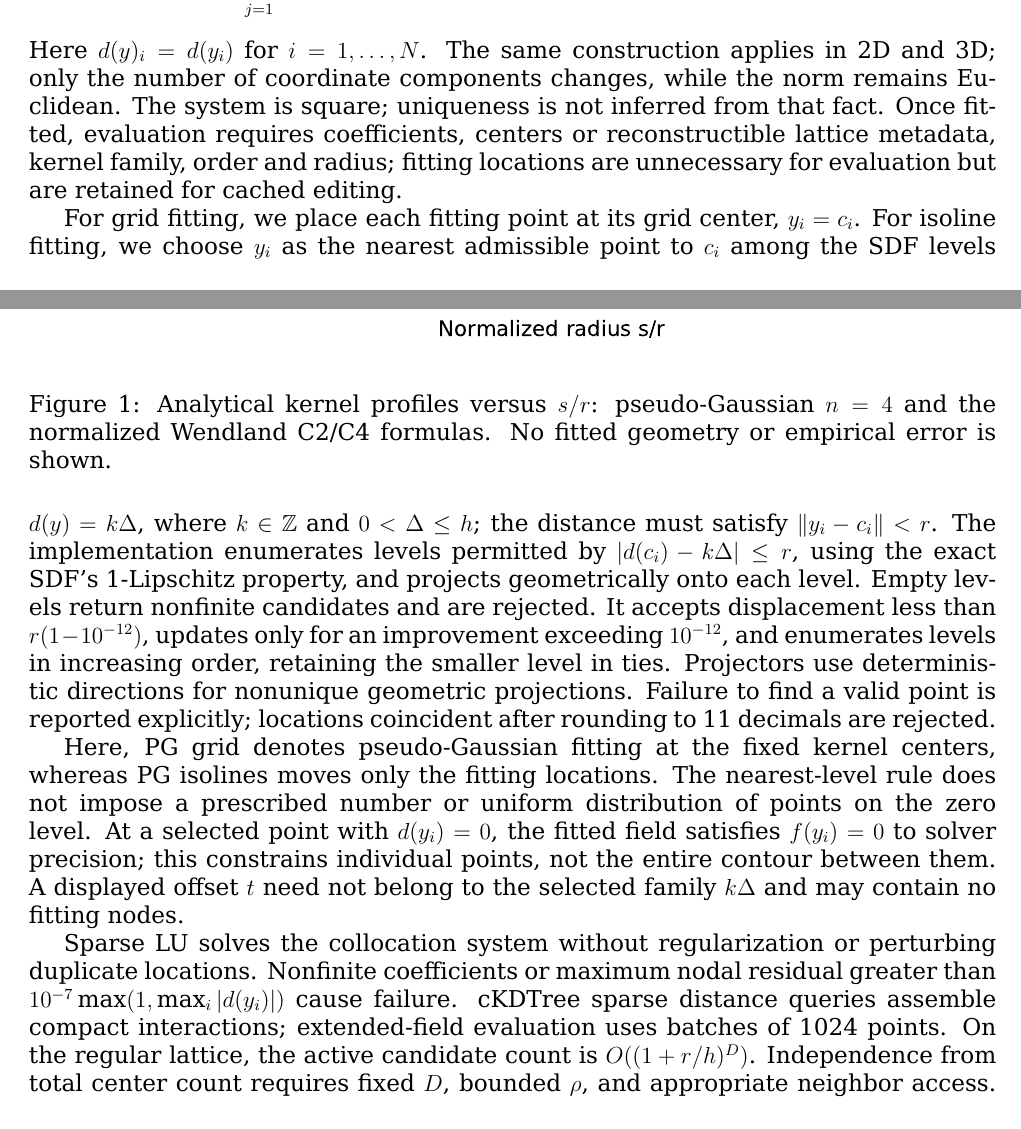
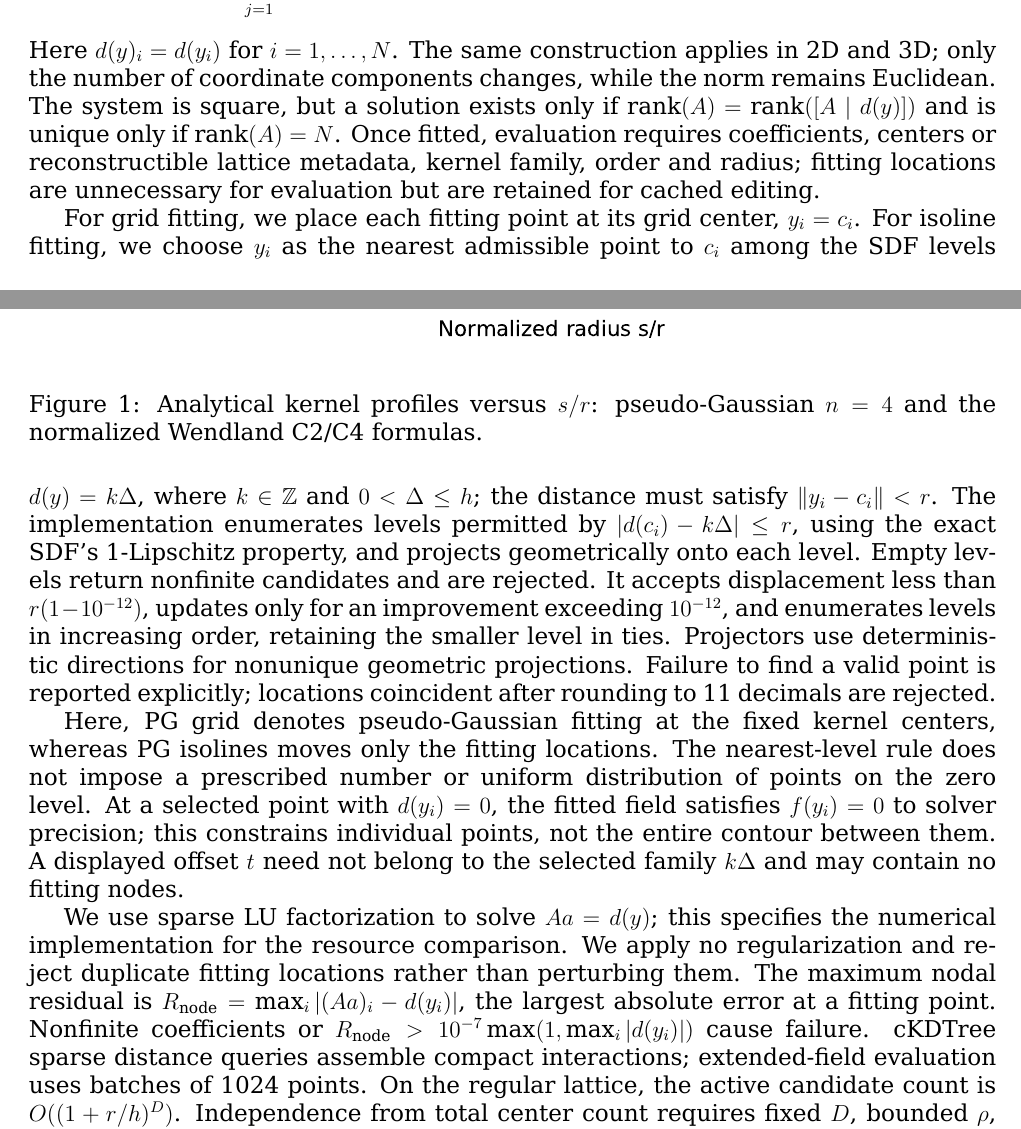
Before and after one commit to Childcity/ArticlesDev, a LaTeX paper (CompactKernelResearch/Article/main.tex): two parts of pages 2 and 3 of 11, joined at a grey line, cut so that both start at the same text. Compiled offline with XeLaTeX.

Commit message:
REmove No fitted geomet

```diff
--- a/CompactKernelResearch/Article/main.tex
+++ b/CompactKernelResearch/Article/main.tex
@@ -41,7 +41,7 @@ We used analytical reference SDFs and results from our own experiments. All coor
 For radial distance $s\ge0$, the fixed kernel is
 \begin{equation}\phi_{4,r}(s)=\left(1-s^2/r^2\right)_+^5,\qquad z_+=\max(z,0).\label{eq:kernel}\end{equation}
 Its normalization is $\phi_{4,r}(0)=1$, not unit integral. It is zero for $s\ge r$, and derivatives of orders zero through four vanish continuously at $r$. The fifth-order vanishing factor establishes $C^4$ smoothness at the support boundary. Within the support the radial extension is polynomial in squared distance. Figure~\ref{fig:kernel} compares the profiles analytically; smoothness does not establish positive definiteness or accuracy.
-\fig{figures/kernel.pdf}{Analytical kernel profiles versus $s/r$: pseudo-Gaussian $n=4$ and the normalized Wendland C2/C4 formulas. No fitted geometry or empirical error is shown.}{fig:kernel}
+\fig{figures/kernel.pdf}{Analytical kernel profiles versus $s/r$: pseudo-Gaussian $n=4$ and the normalized Wendland C2/C4 formulas.}{fig:kernel}
 
 The field and its fitting system are
 \begin{equation}
@@ -49,13 +49,13 @@ The field and its fitting system are
   A_{ij}=\phi_{4,r}(\|y_i-c_j\|),\qquad Aa=d(y).
   \label{eq:fit}
 \end{equation}
-Here $d(y)_i=d(y_i)$ for $i=1,\ldots,N$. The same construction applies in 2D and 3D; only the number of coordinate components changes, while the norm remains Euclidean. The system is square; uniqueness is not inferred from that fact. Once fitted, evaluation requires coefficients, centers or reconstructible lattice metadata, kernel family, order and radius; fitting locations are unnecessary for evaluation but are retained for cached editing.
+Here $d(y)_i=d(y_i)$ for $i=1,\ldots,N$. The same construction applies in 2D and 3D; only the number of coordinate components changes, while the norm remains Euclidean. The system is square, but a solution exists only if $\operatorname{rank}(A)=\operatorname{rank}([A\mid d(y)])$ and is unique only if $\operatorname{rank}(A)=N$. Once fitted, evaluation requires coefficients, centers or reconstructible lattice metadata, kernel family, order and radius; fitting locations are unnecessary for evaluation but are retained for cached editing.
 
 For grid fitting, we place each fitting point at its grid center, $y_i=c_i$. For isoline fitting, we choose $y_i$ as the nearest admissible point to $c_i$ among the SDF levels $d(y)=k\Delta$, where $k\in\mathbb Z$ and $0<\Delta\le h$; the distance must satisfy $\|y_i-c_i\|<r$. The implementation enumerates levels permitted by $|d(c_i)-k\Delta|\le r$, using the exact SDF's 1-Lipschitz property, and projects geometrically onto each level. Empty levels return nonfinite candidates and are rejected. It accepts displacement less than $r(1-10^{-12})$, updates only for an improvement exceeding $10^{-12}$, and enumerates levels in increasing order, retaining the smaller level in ties. Projectors use deterministic directions for nonunique geometric projections. Failure to find a valid point is reported explicitly; locations coincident after rounding to 11 decimals are rejected.
 
 Here, PG grid denotes pseudo-Gaussian fitting at the fixed kernel centers, whereas PG isolines moves only the fitting locations. The nearest-level rule does not impose a prescribed number or uniform distribution of points on the zero level. At a selected point with $d(y_i)=0$, the fitted field satisfies $f(y_i)=0$ to solver precision; this constrains individual points, not the entire contour between them. A displayed offset $t$ need not belong to the selected family $k\Delta$ and may contain no fitting nodes.
 
-Sparse LU solves the collocation system without regularization or perturbing duplicate locations. Nonfinite coefficients or maximum nodal residual greater than $10^{-7}\max(1,\max_i|d(y_i)|)$ cause failure. cKDTree sparse distance queries assemble compact interactions; extended-field evaluation uses batches of 1024 points. On the regular lattice, the active candidate count is $O((1+r/h)^D)$. Independence from total center count requires fixed $D$, bounded $\rho$, and appropriate neighbor access. Tree construction and search, factorization, and full implementation costs are additional; the code constructs trees during batched evaluation.
+We use sparse LU factorization to solve $Aa=d(y)$; this specifies the numerical implementation for the resource comparison. We apply no regularization and reject duplicate fitting locations rather than perturbing them. The maximum nodal residual is $R_{\mathrm{node}}=\max_i |(Aa)_i-d(y_i)|$, the largest absolute error at a fitting point. Nonfinite coefficients or $R_{\mathrm{node}}>10^{-7}\max(1,\max_i|d(y_i)|)$ cause failure. cKDTree sparse distance queries assemble compact interactions; extended-field evaluation uses batches of 1024 points. On the regular lattice, the active candidate count is $O((1+r/h)^D)$. Independence from total center count requires fixed $D$, bounded $\rho$, and appropriate neighbor access. Tree construction and search, factorization, and full implementation costs are additional; the code constructs trees during batched evaluation.
 
 The field is used on $\Omega$. Outside the union of finite supports it is zero, so it is not a globally exact SDF without an extension rule. Agreement at level zero does not establish $\|\nabla f\|=1$ or correct nonzero offsets. The equations above are checked against implementation; \draft{SOURCE REQUIRED: directly inspect embedded equations in the supplied legacy DOC against this formulation}. Supporting notes are not treated as a verbatim transcription.
 
```
Also changed, not shown: CompactKernelResearch/Article/main.pdf.
